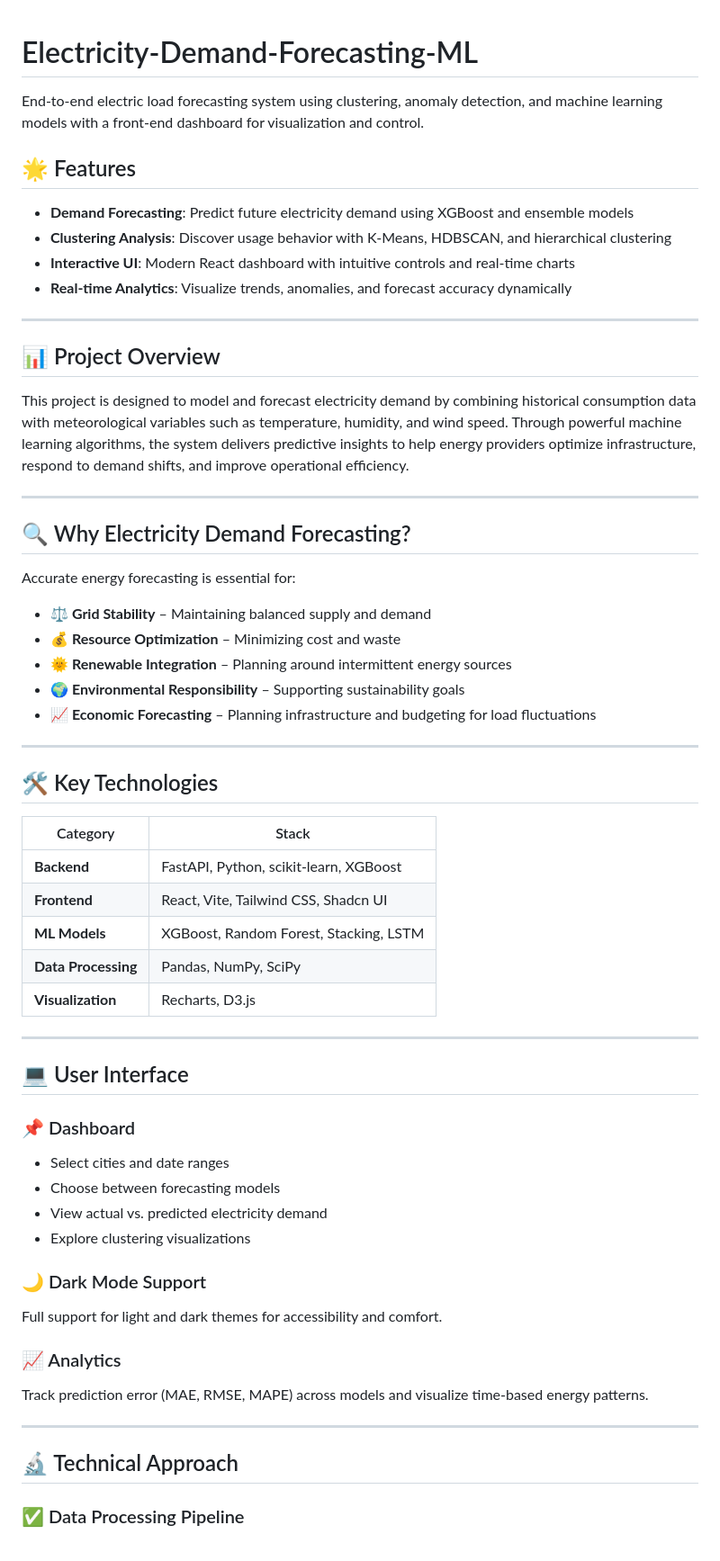
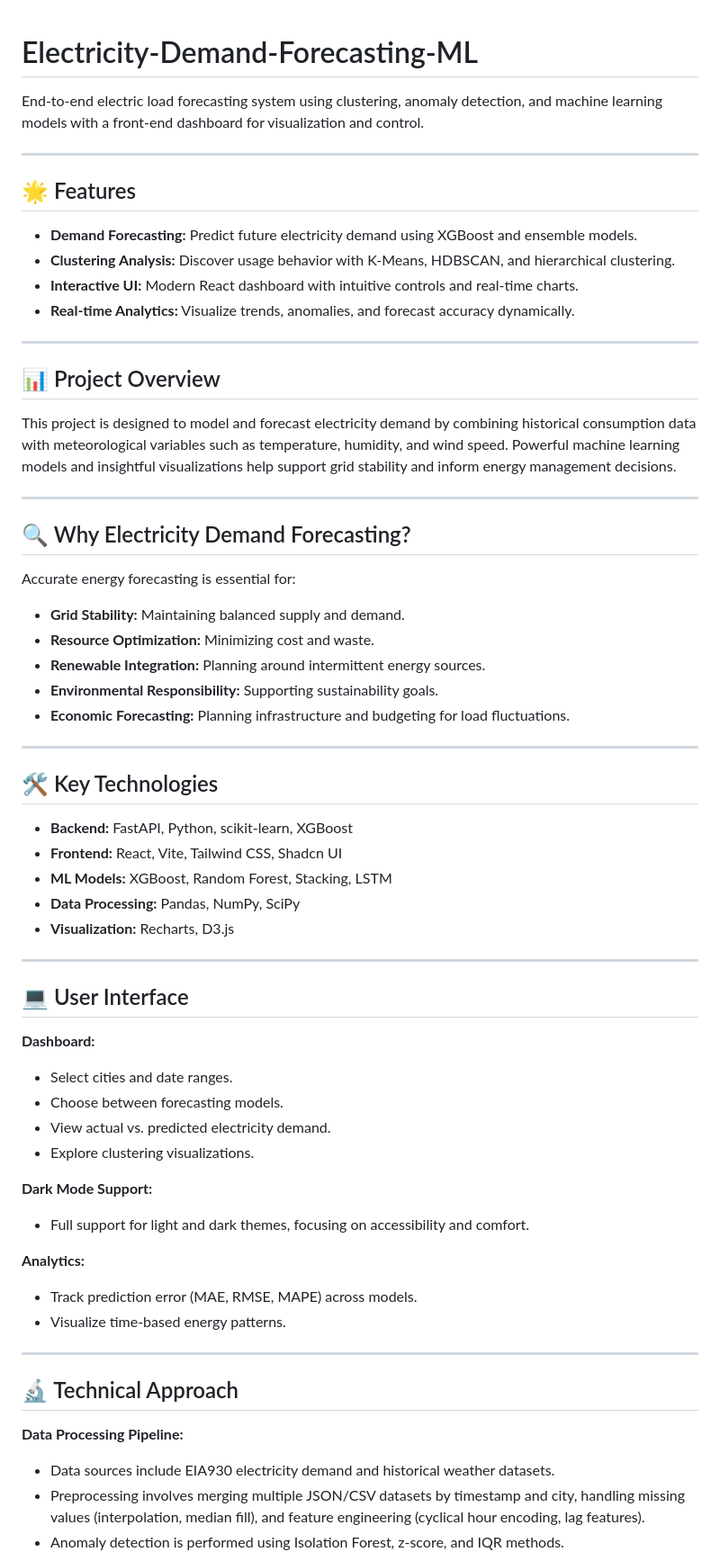
Before and after one commit to AbdullahIrshad1/Electricity-Demand-Forecasting-ML, a Markdown page: README.md, the part around one of its changes. Shown at 90% size. Rendered like a GitHub page.

```diff
--- a/README.md
+++ b/README.md
@@ -1,18 +1,21 @@
 # Electricity-Demand-Forecasting-ML
+
 End-to-end electric load forecasting system using clustering, anomaly detection, and machine learning models with a front-end dashboard for visualization and control.
+
+---
 
 ## 🌟 Features
 
-- **Demand Forecasting**: Predict future electricity demand using XGBoost and ensemble models
-- **Clustering Analysis**: Discover usage behavior with K-Means, HDBSCAN, and hierarchical clustering
-- **Interactive UI**: Modern React dashboard with intuitive controls and real-time charts
-- **Real-time Analytics**: Visualize trends, anomalies, and forecast accuracy dynamically
+- **Demand Forecasting:** Predict future electricity demand using XGBoost and ensemble models.
+- **Clustering Analysis:** Discover usage behavior with K-Means, HDBSCAN, and hierarchical clustering.
+- **Interactive UI:** Modern React dashboard with intuitive controls and real-time charts.
+- **Real-time Analytics:** Visualize trends, anomalies, and forecast accuracy dynamically.
 
 ---
 
 ## 📊 Project Overview
 
-This project is designed to model and forecast electricity demand by combining historical consumption data with meteorological variables such as temperature, humidity, and wind speed. Through powerful machine learning algorithms, the system delivers predictive insights to help energy providers optimize infrastructure, respond to demand shifts, and improve operational efficiency.
+This project is designed to model and forecast electricity demand by combining historical consumption data with meteorological variables such as temperature, humidity, and wind speed. Powerful machine learning models and insightful visualizations help support grid stability and inform energy management decisions.
 
 ---
 
@@ -20,45 +23,45 @@ This project is designed to model and forecast electricity demand by combining h
 
 Accurate energy forecasting is essential for:
 
-- **⚖️ Grid Stability** – Maintaining balanced supply and demand
-- **💰 Resource Optimization** – Minimizing cost and waste
-- **🌞 Renewable Integration** – Planning around intermittent energy sources
-- **🌍 Environmental Responsibility** – Supporting sustainability goals
-- **📈 Economic Forecasting** – Planning infrastructure and budgeting for load fluctuations
+- **Grid Stability:** Maintaining balanced supply and demand.
+- **Resource Optimization:** Minimizing cost and waste.
+- **Renewable Integration:** Planning around intermittent energy sources.
+- **Environmental Responsibility:** Supporting sustainability goals.
+- **Economic Forecasting:** Planning infrastructure and budgeting for load fluctuations.
 
 ---
 
 ## 🛠️ Key Technologies
 
-| Category          | Stack                                    |
-|------------------|-------------------------------------------|
-| **Backend**       | FastAPI, Python, scikit-learn, XGBoost   |
-| **Frontend**      | React, Vite, Tailwind CSS, Shadcn UI     |
-| **ML Models**     | XGBoost, Random Forest, Stacking, LSTM   |
-| **Data Processing**| Pandas, NumPy, SciPy                    |
-| **Visualization** | Recharts, D3.js                          |
+- **Backend:** FastAPI, Python, scikit-learn, XGBoost
+- **Frontend:** React, Vite, Tailwind CSS, Shadcn UI
+- **ML Models:** XGBoost, Random Forest, Stacking, LSTM
+- **Data Processing:** Pandas, NumPy, SciPy
+- **Visualization:** Recharts, D3.js
 
 ---
 
 ## 💻 User Interface
 
-### 📌 Dashboard
+**Dashboard:**
+- Select cities and date ranges.
+- Choose between forecasting models.
+- View actual vs. predicted electricity demand.
+- Explore clustering visualizations.
 
-- Select cities and date ranges
-- Choose between forecasting models
-- View actual vs. predicted electricity demand
-- Explore clustering visualizations
+**Dark Mode Support:**
+- Full support for light and dark themes, focusing on accessibility and comfort.
 
-### 🌙 Dark Mode Support
-
-Full support for light and dark themes for accessibility and comfort.
-
-### 📈 Analytics
-
-Track prediction error (MAE, RMSE, MAPE) across models and visualize time-based energy patterns.
+**Analytics:**
+- Track prediction error (MAE, RMSE, MAPE) across models.
+- Visualize time-based energy patterns.
 
 ---
+
 ## 🔬 Technical Approach
 
-### ✅ Data Processing Pipeline
+**Data Processing Pipeline:**
+- Data sources include EIA930 electricity demand and historical weather datasets.
+- Preprocessing involves merging multiple JSON/CSV datasets by timestamp and city, handling missing values (interpolation, median fill), and feature engineering (cyclical hour encoding, lag features).
+- Anomaly detection is performed using Isolation Forest, z-score, and IQR methods.
 
```
Also changed, not shown: other parts of README.md (+29 -40 lines).
